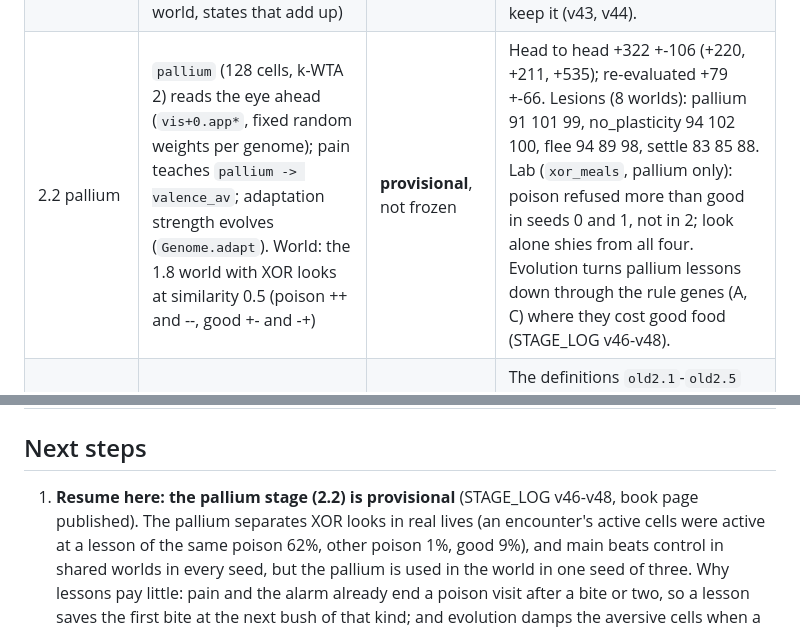
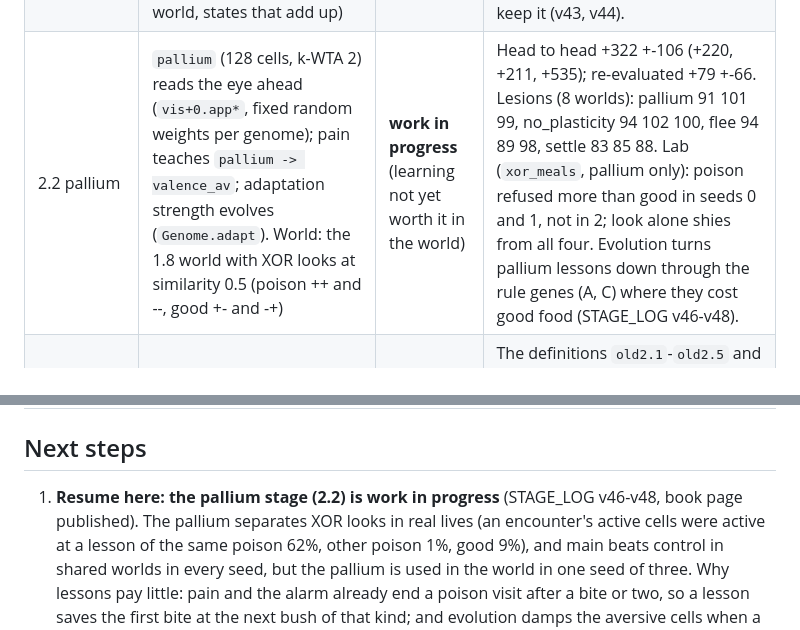
Before and after one commit to EWitting/life-evolution-of-intelligence, a Markdown page: docs/STATUS.md, 2 parts joined by grey strips. GitHub-like rendering.

Commit message:
STATUS: pallium stage is work in progress
Co-Authored-By: Claude Opus 5.5 <noreply@anthropic.com>

```diff
--- a/docs/STATUS.md
+++ b/docs/STATUS.md
@@ -57,13 +57,13 @@ remapping the stored populations and freezing again.
 | 1.8 affect | two states that outlast their trigger and add up over bites (a leaky sum): pain -> `alarm` -> `flee` -> forward above about 1.5 poison bites; taste -> `fed` -> `serotonin` -> `settle` -> `rest` above about 9 good bites. Thresholds and fade times evolve. World: 256 x 256 (four times the area), density 0.3, berry types in patches 70% their own kind (320 patches of radius 6); chapter 1 eyes | **frozen**, passes | Re-evaluated (8 worlds) main 1222 1483 1501 vs control 1421 1150 1080 (+185 +-194); **head to head +216 +-135** (+32, +478, +138). Lesions: flee 86 77 88, fed 94 89 86, settle 86 89 83, rest 62 39 51, hungry 24 10 21. Not used in this world: plasticity 98 105 100, cold and warm_seek 102 100 102. Learning rates kept (0.23, 0.11, 0.13; control 0.40, 0.24, 0.13). 100 generations, multiplicative learning-rate mutation. |
 | side paths | 1.1l, 1.5c (centred association before habituation), 1.5f, 1.6h, 1.6 reversal, x.hands, x.td, old 1.2-1.4 | defined, not on the path | Listed with reasons in `frozen/README.md`. |
 | first affect route | 1.8old (states released at once, one berry type per patch; learning unused 99 95 99) -> 2.0 (camera eyes in open country: learning back) -> 2.1 (the chapter 2 world, states that add up) | frozen, off the chain (2026-10-17) | The new 1.8 does this in one stage. Straight from drives with the additive mutation of learning rates, lineages set the rate to 0 and keep it there (`x.affect2`, 200 generations); multiplicative steps keep it (v43, v44). |
-| 2.2 pallium | `pallium` (128 cells, k-WTA 2) reads the eye ahead (`vis+0.app*`, fixed random weights per genome); pain teaches `pallium -> valence_av`; adaptation strength evolves (`Genome.adapt`). World: the 1.8 world with XOR looks at similarity 0.5 (poison ++ and --, good +- and -+) | **provisional**, not frozen | Head to head +322 +-106 (+220, +211, +535); re-evaluated +79 +-66. Lesions (8 worlds): pallium 91 101 99, no_plasticity 94 102 100, flee 94 89 98, settle 83 85 88. Lab (`xor_meals`, pallium only): poison refused more than good in seeds 0 and 1, not in 2; look alone shies from all four. Evolution turns pallium lessons down through the rule genes (A, C) where they cost good food (STAGE_LOG v46-v48). |
+| 2.2 pallium | `pallium` (128 cells, k-WTA 2) reads the eye ahead (`vis+0.app*`, fixed random weights per genome); pain teaches `pallium -> valence_av`; adaptation strength evolves (`Genome.adapt`). World: the 1.8 world with XOR looks at similarity 0.5 (poison ++ and --, good +- and -+) | **work in progress** (learning not yet worth it in the world) | Head to head +322 +-106 (+220, +211, +535); re-evaluated +79 +-66. Lesions (8 worlds): pallium 91 101 99, no_plasticity 94 102 100, flee 94 89 98, settle 83 85 88. Lab (`xor_meals`, pallium only): poison refused more than good in seeds 0 and 1, not in 2; look alone shies from all four. Evolution turns pallium lessons down through the rule genes (A, C) where they cost good food (STAGE_LOG v46-v48). |
 | chapter 2, next | pallium -> dopamine critic -> hands -> basal ganglia with actor -> curiosity | planned (ADR-025) | The definitions `old2.1`-`old2.5` and `x.td` in `stages.py` are the first design on the reversal brain; each stage is defined again when its turn comes. |
 | later, 3.x-5.x | pallium clustering, hippocampus, cerebellum, uncertainty modulators; simulating, mentalizing, speaking | planned | |
 
 ## Next steps
 
-1. **Resume here: the pallium stage (2.2) is provisional** (STAGE_LOG v46-v48, book page published). The pallium
+1. **Resume here: the pallium stage (2.2) is work in progress** (STAGE_LOG v46-v48, book page published). The pallium
    separates XOR looks in real lives (an encounter's active cells were active at a lesson of the same poison 62%,
    other poison 1%, good 9%), and main beats control in shared worlds in every seed, but the pallium is used in the
    world in one seed of three. Why lessons pay little: pain and the alarm already end a poison visit after a bite or
```
